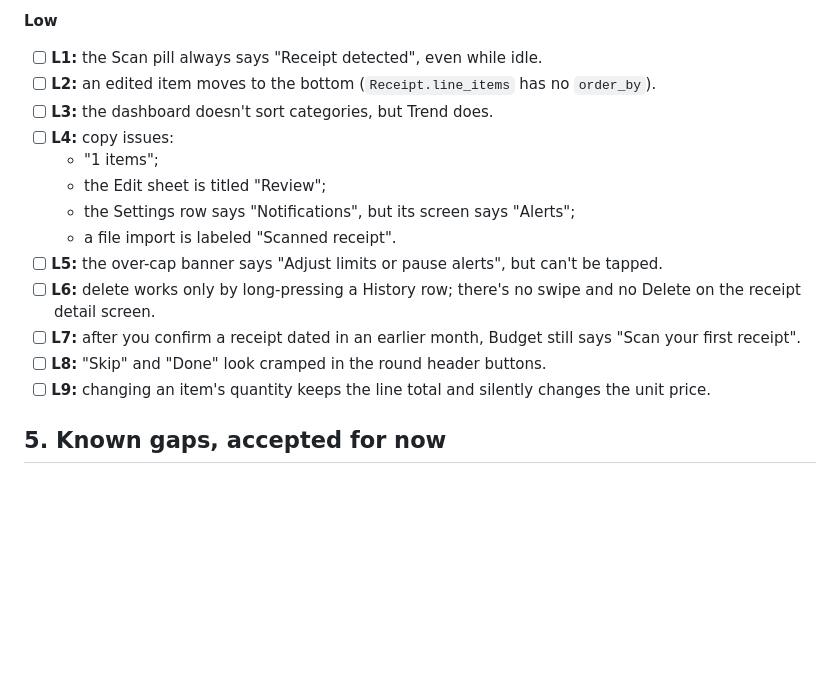
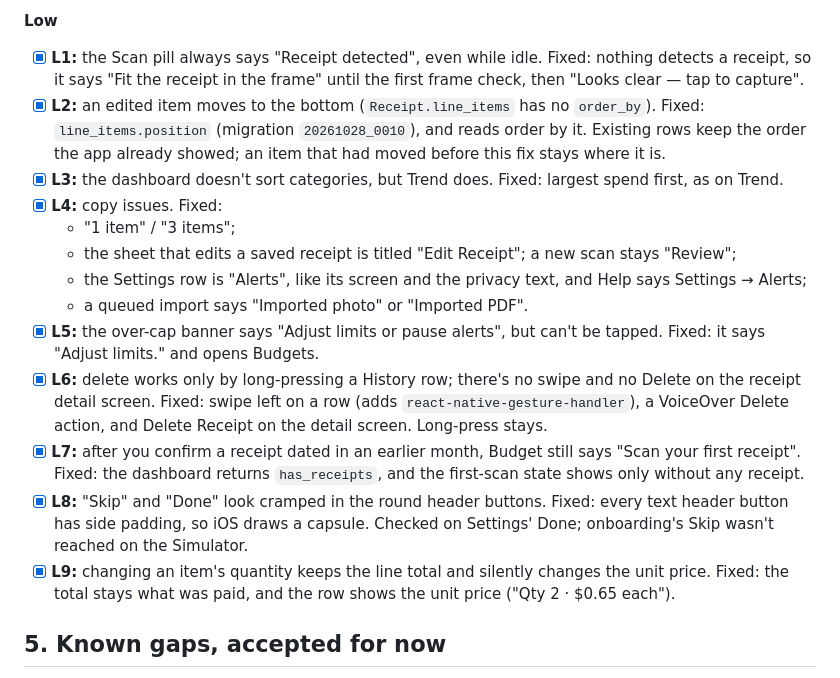
Before and after one commit to thegrocerygenie/grocery-genie, a Markdown page: docs/launch-open-items.md, the part around the change. GitHub-like rendering; blank space fills up the shorter version.

Commit message:
docs(launch): tick L1–L9
Each entry says what changed. Two notes carry over: an item already
moved by L2's bug stays where it is, and onboarding's Skip (L8) wasn't
reached on the Simulator.

Co-authored-by: Claude <noreply@anthropic.com>

```diff
--- a/docs/launch-open-items.md
+++ b/docs/launch-open-items.md
@@ -59,19 +59,19 @@ Fixed already: H1 and H2 (#20), H4 and M8 (#22, #29), H5, M1 and M2 (#21), and t
 - [x] **M9:** the Budget dashboard's pull-to-refresh spinner sticks after a background refetch. Fixed: the spinner shows only for a refresh that the user pulled, on Budget and History (`useUserRefresh`). Not yet checked on a device.
 
 **Low**
-- [ ] **L1:** the Scan pill always says "Receipt detected", even while idle.
-- [ ] **L2:** an edited item moves to the bottom (`Receipt.line_items` has no `order_by`).
-- [ ] **L3:** the dashboard doesn't sort categories, but Trend does.
-- [ ] **L4:** copy issues:
-  - "1 items";
-  - the Edit sheet is titled "Review";
-  - the Settings row says "Notifications", but its screen says "Alerts";
-  - a file import is labeled "Scanned receipt".
-- [ ] **L5:** the over-cap banner says "Adjust limits or pause alerts", but can't be tapped.
-- [ ] **L6:** delete works only by long-pressing a History row; there's no swipe and no Delete on the receipt detail screen.
-- [ ] **L7:** after you confirm a receipt dated in an earlier month, Budget still says "Scan your first receipt".
-- [ ] **L8:** "Skip" and "Done" look cramped in the round header buttons.
-- [ ] **L9:** changing an item's quantity keeps the line total and silently changes the unit price.
+- [x] **L1:** the Scan pill always says "Receipt detected", even while idle. Fixed: nothing detects a receipt, so it says "Fit the receipt in the frame" until the first frame check, then "Looks clear — tap to capture".
+- [x] **L2:** an edited item moves to the bottom (`Receipt.line_items` has no `order_by`). Fixed: `line_items.position` (migration `20261028_0010`), and reads order by it. Existing rows keep the order the app already showed; an item that had moved before this fix stays where it is.
+- [x] **L3:** the dashboard doesn't sort categories, but Trend does. Fixed: largest spend first, as on Trend.
+- [x] **L4:** copy issues. Fixed:
+  - "1 item" / "3 items";
+  - the sheet that edits a saved receipt is titled "Edit Receipt"; a new scan stays "Review";
+  - the Settings row is "Alerts", like its screen and the privacy text, and Help says Settings → Alerts;
+  - a queued import says "Imported photo" or "Imported PDF".
+- [x] **L5:** the over-cap banner says "Adjust limits or pause alerts", but can't be tapped. Fixed: it says "Adjust limits." and opens Budgets.
+- [x] **L6:** delete works only by long-pressing a History row; there's no swipe and no Delete on the receipt detail screen. Fixed: swipe left on a row (adds `react-native-gesture-handler`), a VoiceOver Delete action, and Delete Receipt on the detail screen. Long-press stays.
+- [x] **L7:** after you confirm a receipt dated in an earlier month, Budget still says "Scan your first receipt". Fixed: the dashboard returns `has_receipts`, and the first-scan state shows only without any receipt.
+- [x] **L8:** "Skip" and "Done" look cramped in the round header buttons. Fixed: every text header button has side padding, so iOS draws a capsule. Checked on Settings' Done; onboarding's Skip wasn't reached on the Simulator.
+- [x] **L9:** changing an item's quantity keeps the line total and silently changes the unit price. Fixed: the total stays what was paid, and the row shows the unit price ("Qty 2 · $0.65 each").
 
 ## 5. Known gaps, accepted for now
 
```
